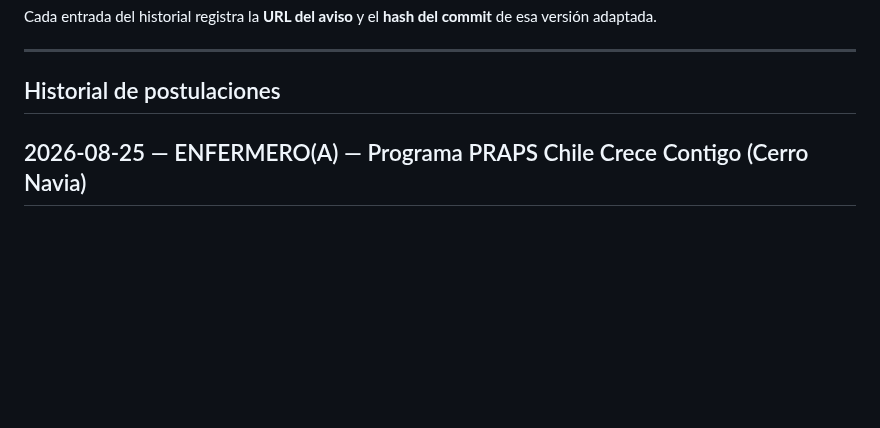
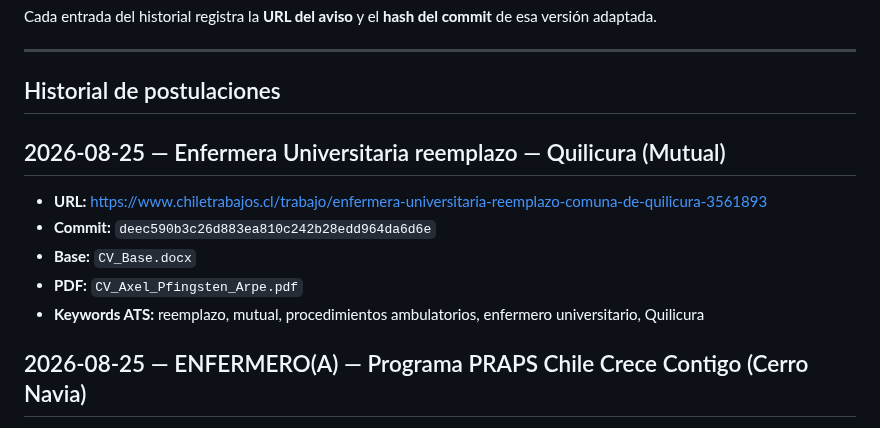
Before and after one commit to guillermoprojaslema/Agarra-la-Pallapp, a Markdown page: README.md, the part around the change. Drawn GitHub-style; blank space fills up the shorter version.

Commit message:
Documenta OF-20260825-22 en README y pendientes (commit deec590).
Co-authored-by: Cursor <cursoragent@cursor.com>

```diff
--- a/README.md
+++ b/README.md
@@ -18,6 +18,14 @@ Cada entrada del historial registra la **URL del aviso** y el **hash del commit*
 ---
 
 ## Historial de postulaciones
+
+## 2026-08-25 — Enfermera Universitaria reemplazo — Quilicura (Mutual)
+
+- **URL:** https://www.chiletrabajos.cl/trabajo/enfermera-universitaria-reemplazo-comuna-de-quilicura-3561893
+- **Commit:** `deec590b3c26d883ea810c242b28edd964da6d6e`
+- **Base:** `CV_Base.docx`
+- **PDF:** `CV_Axel_Pfingsten_Arpe.pdf`
+- **Keywords ATS:** reemplazo, mutual, procedimientos ambulatorios, enfermero universitario, Quilicura
 
 ## 2026-08-25 — ENFERMERO(A) — Programa PRAPS Chile Crece Contigo (Cerro Navia)
 
```
Also changed, not shown: ofertas/pendientes.md (+2 -1 lines).
